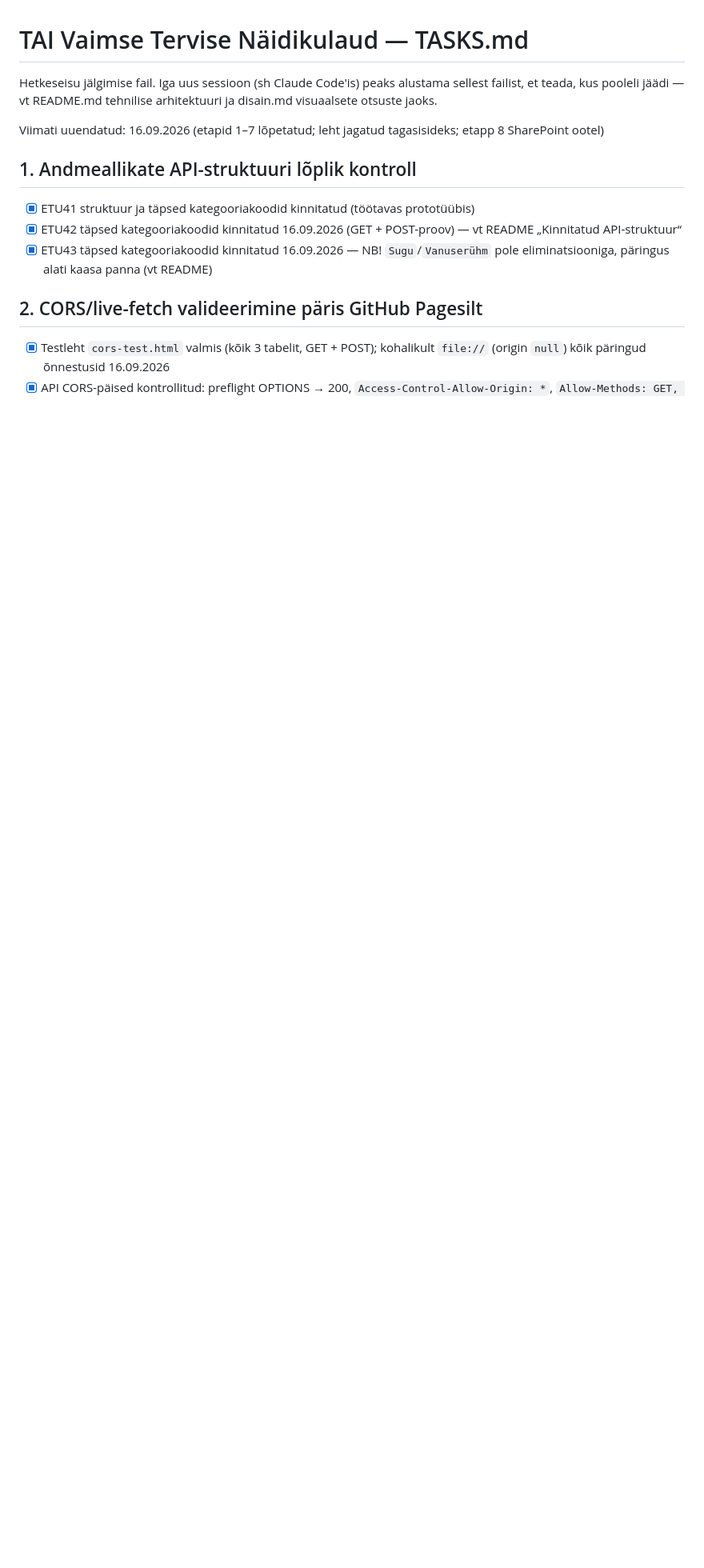
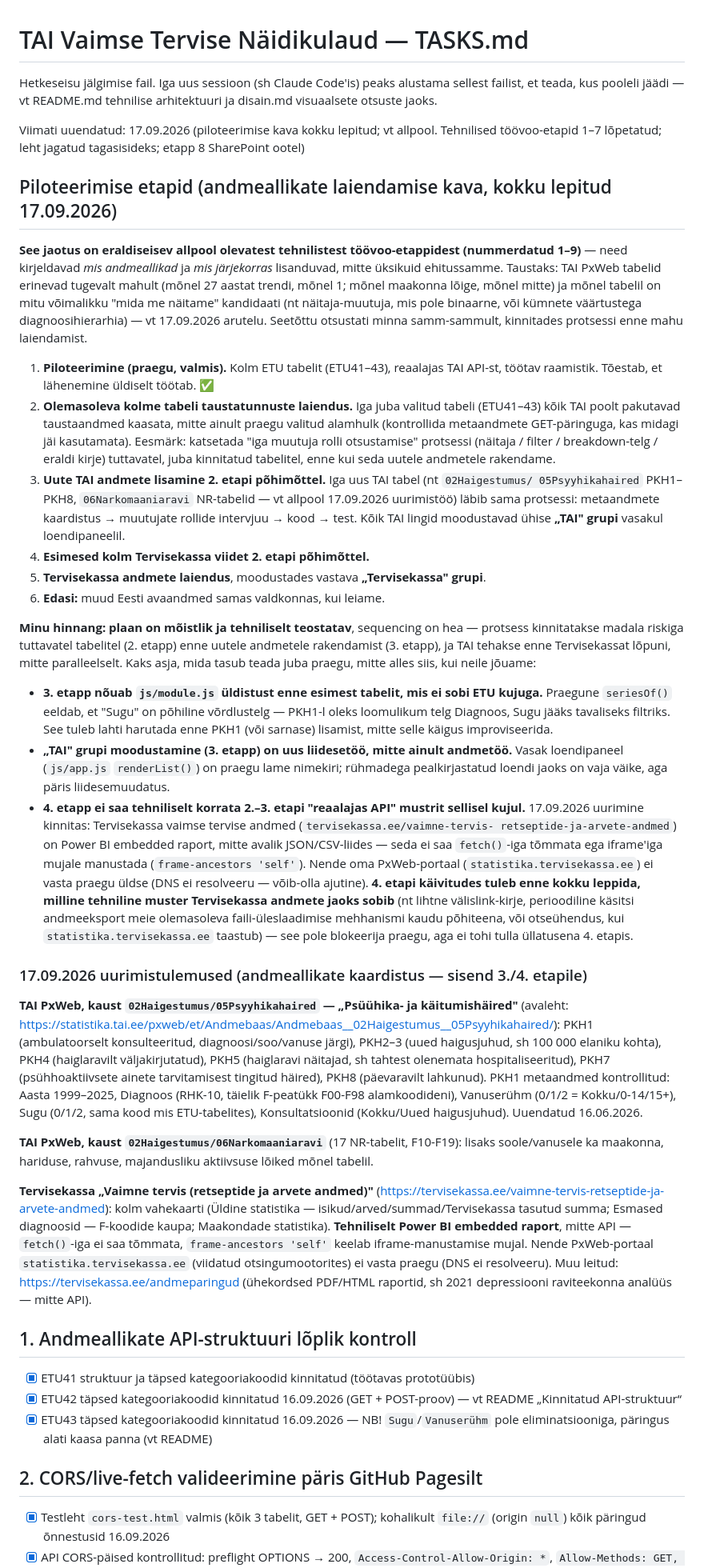
Before and after one commit to Maag6969/vt-startpage, a Markdown page: TASKS.md, the part around the change. Shown at 80% size. GitHub-like rendering; blank space fills up the shorter version.

Commit message:
TASKS: dokumenteeri piloteerimise 5-etapiline laiendamise kava + 17.09 andmeallikate kaardistus
Kokku lepitud kasutajaga: etapp 1 (praegune 3 ETU-tabelit) on valmis, etapp 2
laiendab nende taustatunnuseid, etapp 3 lisab uued TAI tabelid samal
põhimõttel (TAI grupp), etapid 4-5 sama Tervisekassa andmetega. Lisatud
hinnang ja kaks kaugemat kaalutlust (seriesOf() üldistus enne 3. etappi,
Tervisekassa tehniline muster erineb 4. etapis). Lisatud PKH/NR-tabelite ja
Tervisekassa Power BI leidude kokkuvõte.

Co-Authored-By: Claude Sonnet 5 <noreply@anthropic.com>

```diff
--- a/TASKS.md
+++ b/TASKS.md
@@ -3,7 +3,77 @@
 Hetkeseisu jälgimise fail. Iga uus sessioon (sh Claude Code'is) peaks alustama sellest failist, et
 teada, kus pooleli jäädi — vt README.md tehnilise arhitektuuri ja disain.md visuaalsete otsuste jaoks.
 
-Viimati uuendatud: 16.09.2026 (etapid 1–7 lõpetatud; leht jagatud tagasisideks; etapp 8 SharePoint ootel)
+Viimati uuendatud: 17.09.2026 (piloteerimise kava kokku lepitud; vt allpool. Tehnilised
+töövoo-etapid 1–7 lõpetatud; leht jagatud tagasisideks; etapp 8 SharePoint ootel)
+
+## Piloteerimise etapid (andmeallikate laiendamise kava, kokku lepitud 17.09.2026)
+
+**See jaotus on eraldiseisev allpool olevatest tehnilistest töövoo-etappidest (nummerdatud 1–9)** —
+need kirjeldavad *mis andmeallikad* ja *mis järjekorras* lisanduvad, mitte üksikuid ehitussamme.
+Taustaks: TAI PxWeb tabelid erinevad tugevalt mahult (mõnel 27 aastat trendi, mõnel 1; mõnel
+maakonna lõige, mõnel mitte) ja mõnel tabelil on mitu võimalikku "mida me näitame" kandidaati
+(nt näitaja-muutuja, mis pole binaarne, või kümnete väärtustega diagnoosihierarhia) — vt
+17.09.2026 arutelu. Seetõttu otsustati minna samm-sammult, kinnitades protsessi enne mahu laiendamist.
+
+1. **Piloteerimine (praegu, valmis).** Kolm ETU tabelit (ETU41–43), reaalajas TAI API-st, töötav
+   raamistik. Tõestab, et lähenemine üldiselt töötab. ✅
+2. **Olemasoleva kolme tabeli taustatunnuste laiendus.** Iga juba valitud tabeli (ETU41–43) kõik
+   TAI poolt pakutavad taustaandmed kaasata, mitte ainult praegu valitud alamhulk (kontrollida
+   metaandmete GET-päringuga, kas midagi jäi kasutamata). Eesmärk: katsetada "iga muutuja rolli
+   otsustamise" protsessi (näitaja / filter / breakdown-telg / eraldi kirje) tuttavatel, juba
+   kinnitatud tabelitel, enne kui seda uutele andmetele rakendame.
+3. **Uute TAI andmete lisamine 2. etapi põhimõttel.** Iga uus TAI tabel (nt `02Haigestumus/
+   05Psyyhikahaired` PKH1–PKH8, `06Narkomaaniaravi` NR-tabelid — vt allpool 17.09.2026 uurimistöö)
+   läbib sama protsessi: metaandmete kaardistus → muutujate rollide intervjuu → kood → test.
+   Kõik TAI lingid moodustavad ühise **„TAI" grupi** vasakul loendipaneelil.
+4. **Esimesed kolm Tervisekassa viidet 2. etapi põhimõttel.**
+5. **Tervisekassa andmete laiendus**, moodustades vastava **„Tervisekassa" grupi**.
+6. **Edasi:** muud Eesti avaandmed samas valdkonnas, kui leiame.
+
+**Minu hinnang: plaan on mõistlik ja tehniliselt teostatav**, sequencing on hea — protsess
+kinnitatakse madala riskiga tuttavatel tabelitel (2. etapp) enne uutele andmetele rakendamist
+(3. etapp), ja TAI tehakse enne Tervisekassat lõpuni, mitte paralleelselt. Kaks asja, mida tasub
+teada juba praegu, mitte alles siis, kui neile jõuame:
+
+- **3. etapp nõuab `js/module.js` üldistust enne esimest tabelit, mis ei sobi ETU kujuga.**
+  Praegune `seriesOf()` eeldab, et "Sugu" on põhiline võrdlustelg — PKH1-l oleks loomulikum telg
+  Diagnoos, Sugu jääks tavaliseks filtriks. See tuleb lahti harutada enne PKH1 (või sarnase) lisamist,
+  mitte selle käigus improviseerida.
+- **„TAI" grupi moodustamine (3. etapp) on uus liidesetöö, mitte ainult andmetöö.** Vasak loendipaneel
+  (`js/app.js` `renderList()`) on praegu lame nimekiri; rühmadega pealkirjastatud loendi jaoks on
+  vaja väike, aga päris liidesemuudatus.
+- **4. etapp ei saa tehniliselt korrata 2.–3. etapi "reaalajas API" mustrit sellisel kujul.**
+  17.09.2026 uurimine kinnitas: Tervisekassa vaimse tervise andmed (`tervisekassa.ee/vaimne-tervis-
+  retseptide-ja-arvete-andmed`) on Power BI embedded raport, mitte avalik JSON/CSV-liides — seda ei
+  saa `fetch()`-iga tõmmata ega iframe'iga mujale manustada (`frame-ancestors 'self'`). Nende oma
+  PxWeb-portaal (`statistika.tervisekassa.ee`) ei vasta praegu üldse (DNS ei resolveeru — võib-olla
+  ajutine). **4. etapi käivitudes tuleb enne kokku leppida, milline tehniline muster Tervisekassa
+  andmete jaoks sobib** (nt lihtne välislink-kirje, perioodiline käsitsi andmeeksport meie olemasoleva
+  faili-üleslaadimise mehhanismi kaudu põhiteena, või otseühendus, kui `statistika.tervisekassa.ee`
+  taastub) — see pole blokeerija praegu, aga ei tohi tulla üllatusena 4. etapis.
+
+### 17.09.2026 uurimistulemused (andmeallikate kaardistus — sisend 3./4. etapile)
+
+**TAI PxWeb, kaust `02Haigestumus/05Psyyhikahaired` — „Psüühika- ja käitumishäired"** (avaleht:
+https://statistika.tai.ee/pxweb/et/Andmebaas/Andmebaas__02Haigestumus__05Psyyhikahaired/):
+PKH1 (ambulatoorselt konsulteeritud, diagnoosi/soo/vanuse järgi), PKH2–3 (uued haigusjuhud, sh
+100 000 elaniku kohta), PKH4 (haiglaravilt väljakirjutatud), PKH5 (haiglaravi näitajad, sh tahtest
+olenemata hospitaliseeritud), PKH7 (psühhoaktiivsete ainete tarvitamisest tingitud häired),
+PKH8 (päevaravilt lahkunud). PKH1 metaandmed kontrollitud: Aasta 1999–2025, Diagnoos (RHK-10,
+täielik F-peatükk F00-F98 alamkoodideni), Vanuserühm (0/1/2 = Kokku/0-14/15+), Sugu (0/1/2, sama
+kood mis ETU-tabelites), Konsultatsioonid (Kokku/Uued haigusjuhud). Uuendatud 16.06.2026.
+
+**TAI PxWeb, kaust `02Haigestumus/06Narkomaaniaravi`** (17 NR-tabelit, F10-F19): lisaks soole/vanusele
+ka maakonna, hariduse, rahvuse, majandusliku aktiivsuse lõiked mõnel tabelil.
+
+**Tervisekassa „Vaimne tervis (retseptide ja arvete andmed)"**
+(https://tervisekassa.ee/vaimne-tervis-retseptide-ja-arvete-andmed): kolm vahekaarti (Üldine
+statistika — isikud/arved/summad/Tervisekassa tasutud summa; Esmased diagnoosid — F-koodide kaupa;
+Maakondade statistika). **Tehniliselt Power BI embedded raport**, mitte API — `fetch()`-iga ei saa
+tõmmata, `frame-ancestors 'self'` keelab iframe-manustamise mujal. Nende PxWeb-portaal
+`statistika.tervisekassa.ee` (viidatud otsingumootorites) ei vasta praegu (DNS ei resolveeru).
+Muu leitud: https://tervisekassa.ee/andmeparingud (ühekordsed PDF/HTML raportid, sh 2021 depressiooni
+raviteekonna analüüs — mitte API).
 
 ## 1. Andmeallikate API-struktuuri lõplik kontroll
 - [x] ETU41 struktuur ja täpsed kategooriakoodid kinnitatud (töötavas prototüübis)
```
